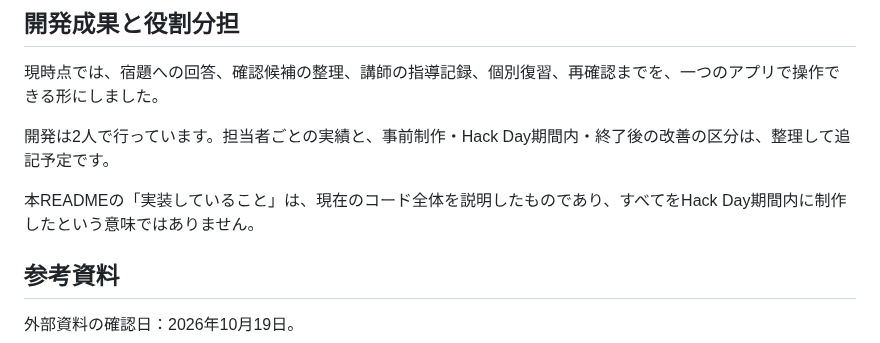
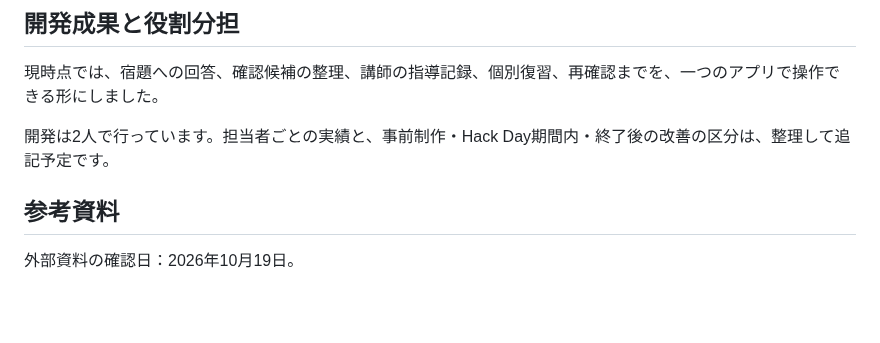
Before and after one commit to jphacks/tka_2611, a Markdown page: README.md, the part around the change. GitHub-like rendering; blank space fills up the shorter version.

```diff
--- a/README.md
+++ b/README.md
@@ -373,7 +373,6 @@ Renderが提供する公開URLの環境変数をサーバーが利用します
 
 開発は2人で行っています。担当者ごとの実績と、事前制作・Hack Day期間内・終了後の改善の区分は、整理して追記予定です。
 
-本READMEの「実装していること」は、現在のコード全体を説明したものであり、すべてをHack Day期間内に制作したという意味ではありません。
 
 ## 参考資料
 
```
